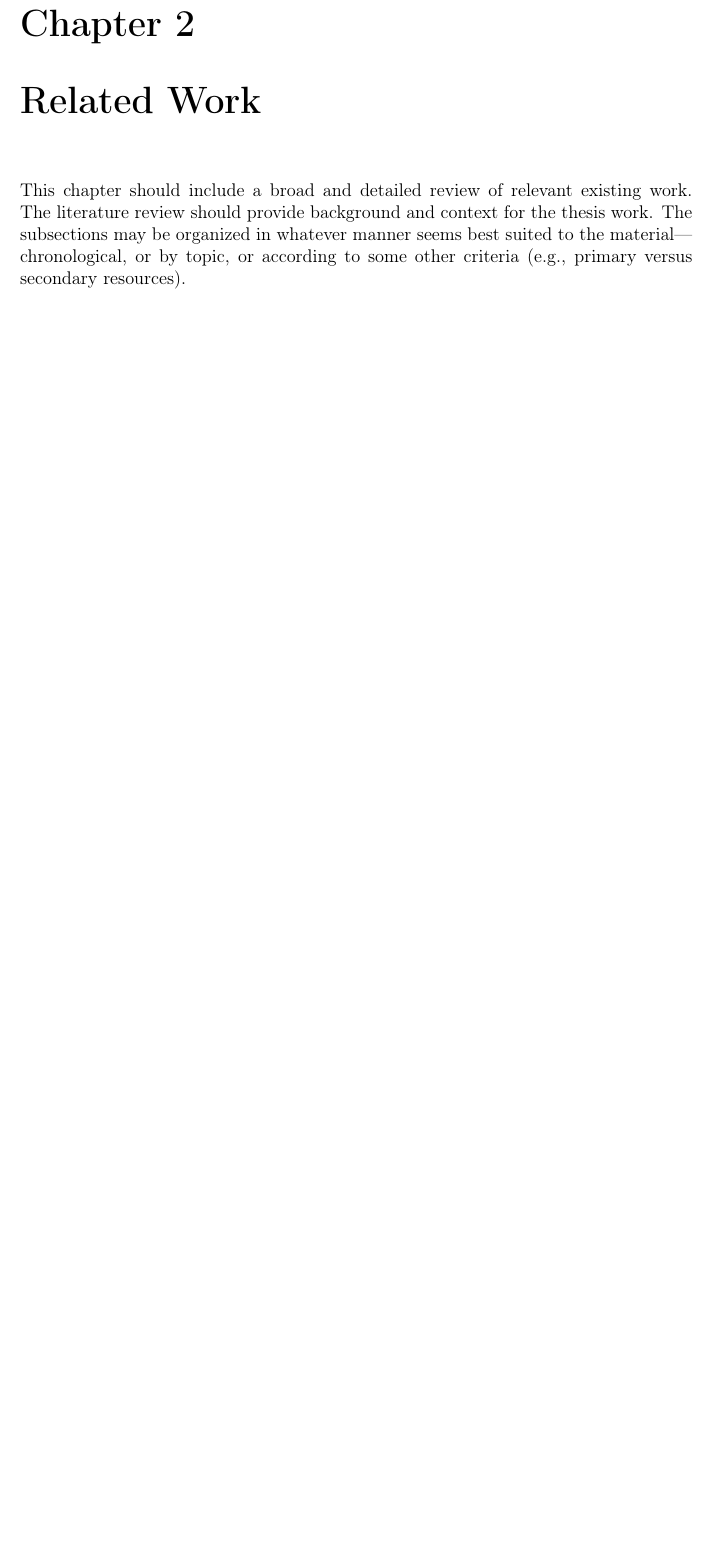
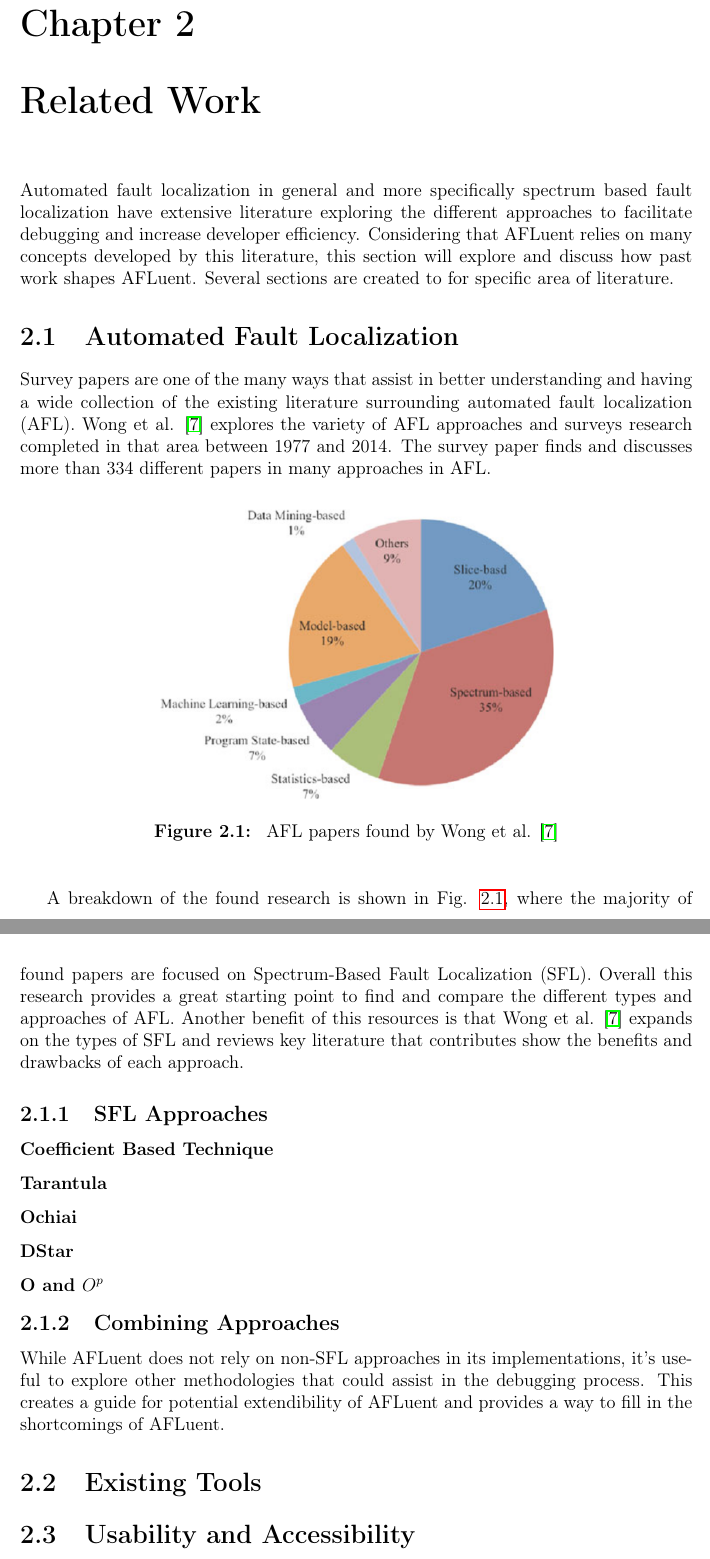
Before and after one commit to noorbuchi/Senior-Thesis-AFLuent-2022, a LaTeX thesis (SeniorThesis.tex, which reads chapters/ch02_relatedwork.tex): part of page 19 of 23 before the commit and two parts of pages 19 and 20 of 24 after it, the two joined at a grey line, cut so that both start at the same text, the shorter picture padded with empty space. Compiled offline with pdfLaTeX.

Commit message:
Add to related works

```diff
--- a/chapters/ch02_relatedwork.tex
+++ b/chapters/ch02_relatedwork.tex
@@ -1,6 +1,75 @@
 \chapter{Related Work}
 \label{ch:relatedwork}
 
-This chapter should include a broad and detailed review of relevant existing work. The literature review should provide background and context for the thesis work. The subsections may be organized in whatever
-manner seems best suited to the material---chronological, or by topic, or
-according to some other criteria (e.g., primary versus secondary resources).
+% This chapter should include a broad and detailed review of relevant existing
+% work. The literature review
+% should provide background and context for the thesis work. The subsections may be organized in whatever
+% manner seems best suited to the material---chronological, or by topic, or
+% according to some other criteria (e.g., primary versus secondary resources).
+
+Automated fault localization in general and more specifically spectrum based
+fault localization have extensive literature exploring the different approaches
+to facilitate debugging and increase developer efficiency. Considering that
+AFLuent relies on many concepts developed by this literature, this section will
+explore and discuss how past work shapes AFLuent. Several sections are created
+to for specific area of literature.
+
+\section{Automated Fault Localization}
+\label{sec:AFLlit}
+
+Survey papers are one of the many ways that assist in better
+understanding and having a wide collection of the existing
+literature surrounding automated fault localization (AFL).
+Wong et al. \cite{wong2016survey} explores the variety of AFL approaches and
+surveys research completed in that area between 1977 and 2014. The survey paper finds and
+discusses more than 334 different papers in many approaches in AFL.
+\begin{figure}[!htb]
+	\begin{center}
+		\includegraphics[width=10cm]{wong_pie_chart.png}
+		\caption{\label{fig:wong_breakdown} AFL papers found by Wong et al. \cite{wong2016survey}}
+	\end{center}
+\end{figure}
+
+A breakdown of the found research is shown in Fig. \ref{fig:wong_breakdown}, where the
+majority of found papers are focused on Spectrum-Based Fault Localization (SFL).
+Overall this research provides a great
+starting point to find and compare the different types and approaches of AFL.
+Another benefit of this resources is that
+Wong et al. \cite{wong2016survey} expands on the types of SFL
+and reviews key literature that contributes show the benefits and drawbacks of
+each approach.
+
+\subsection{SFL Approaches}
+\label{subsec:sfl}
+
+\subsubsection{Coefficient Based Technique}
+\label{subsubsec:coefficient_based}
+% TODO: add coefficient based table here
+
+\subsubsection{Tarantula}
+\label{subsubsec:tarantula_lit}
+
+\subsubsection{Ochiai}
+\label{subsubsec:ochiai_lit}
+
+\subsubsection{DStar}
+\label{subsubsec:dstar_lit}
+
+\subsubsection{O and \textbf{$O^p$}}
+\label{subsubsec:o_lit}
+
+\subsection{Combining Approaches}
+\label{subsec:combining_approaches}
+
+While AFLuent does not rely on non-SFL approaches in its implementations, it's
+useful to explore other methodologies that could assist in the debugging
+process. This creates a guide for potential extendibility of AFLuent and
+provides a way to fill in the shortcomings of AFLuent.
+% TODO: develop more using "Search-based fault localization" and "Learning to Combine Multiple Ranking Metrics
+% for Fault Localization"
+
+\section{Existing Tools}
+\label{sec:existing_tools}
+
+\section{Usability and Accessibility}
+\label{sec:usability_accessibility}
```
Also changed, not shown: chapters/ch01_introduction.tex (+21 -20 lines), preamble/bibliography.bib (+16 -0 lines), images/wong_pie_chart.png (added).
